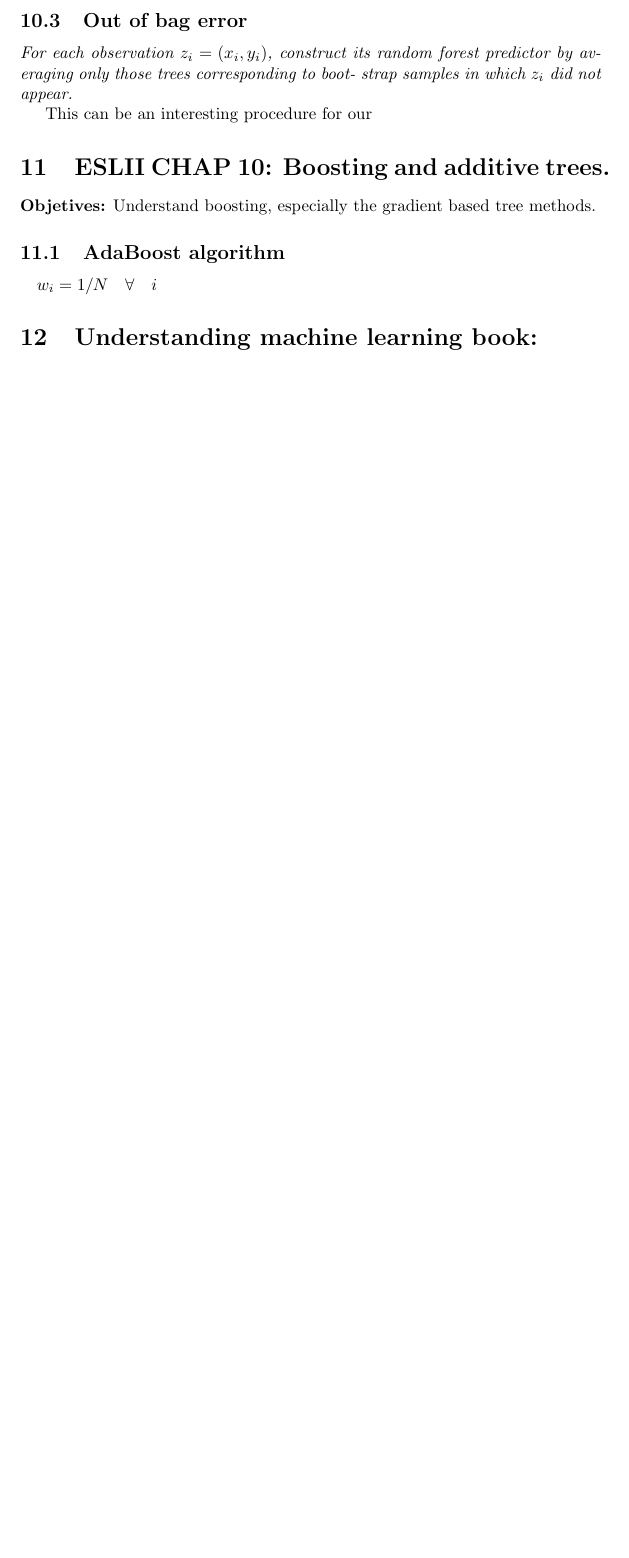
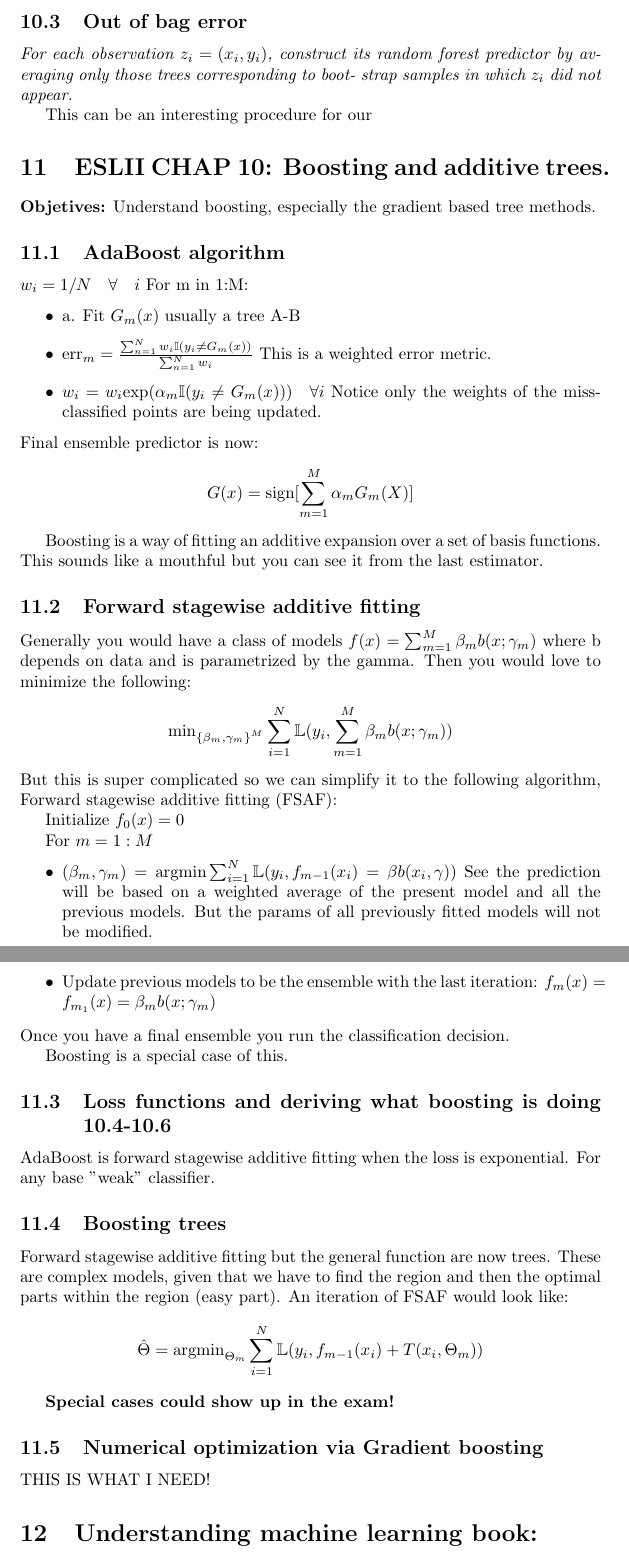
Before and after one commit to gtobias-larrauri/ml-notes, a LaTeX document (eslii_chap10_boosting_notes.tex): part of page 7 of 7 before the commit and two parts of pages 7 and 8 of 8 after it, the two joined at a grey line, cut so that both start at the same text, the shorter picture padded with empty space. Compiled offline with pdfLaTeX; a LaTeX package or settings file that is missing is left out.

Commit message:
feat: a bit more on boosting

```diff
--- a/eslii_chap10_boosting_notes.tex
+++ b/eslii_chap10_boosting_notes.tex
@@ -1,6 +1,8 @@
 \documentclass{article}
 
 \usepackage{amsmath}
+\usepackage{amssymb}
+
 \usepackage{graphicx} % Required for inserting images
 \usepackage{algpseudocodex}
 % \usepackage[preprint]{neurips_2024}
@@ -231,11 +233,54 @@ This can be an interesting procedure for our
 \textbf{Objetives:} Understand boosting, especially the gradient based tree methods.
 
 \subsection{AdaBoost algorithm}
+$w_i = 1/N \quad \forall \quad i$
+For m in 1:M:
+\begin{itemize}
+    \item a. Fit $G_m(x)$ usually a tree A-B
+    \item $\text{err}_m = \frac{\sum_{n = 1}^{N} w_i \mathbb{I}(y_i \neq G_m(x))}{\sum_{n = 1}^{N} w_i}$
+    This is a weighted error metric.
+    \item $w_i = w_i \text{exp}(\alpha_m \mathbb{I}(y_i \neq G_m(x))) \quad \forall i$ Notice only the weights of the missclassified points are
+    being updated.
 
-\begin{algorithmic}
-    \State $w_i = 1/N \quad \forall \quad i$
+    % \item $\alpha_m = log((1-textrm{err}_m)/\text{err}_m)$
+\end{itemize}
+Final ensemble predictor is now: $$G(x) = \text{sign}[\sum_{m = 1}^{M} \alpha_m G_m (X)]$$
 
-\end{algorithmic}
+Boosting is a way of fitting an additive expansion over a set of basis functions. This sounds like a mouthful but you can see it from the last estimator.
+
+\subsection{Forward stagewise additive fitting}
+Generally you would have a class of models $f(x) = \sum_{m = 1}^{M} \beta_m b(x;\gamma_m)$ where b depends on data and is parametrized by the gamma.
+Then you would love to minimize the following:
+$$\text{min}_{\left\{\beta_m, \gamma_m\right\}^M } \sum_{i = 1}^{N} \mathbb{L} (y_i, \sum_{m = 1}^{M} \beta_m b(x;\gamma_m))  $$
+But this is super complicated so we can simplify it to the following algorithm, Forward stagewise additive fitting (FSAF):
+
+Initialize $f_0(x) = 0$
+
+For $m = 1:M$
+\begin{itemize}
+    \item $(\beta_m,\gamma_m) = \text{argmin}\sum_{i = 1}^{N}  \mathbb{L}(y_i, f_{m-1}(x_i) = \beta b(x_i,\gamma)) $ See the prediction will be based on a
+    weighted average of the present model and all the previous models. But the params of all previously fitted models will not be modified.
+    \item Update previous models to be the ensemble with the last iteration: $f_m(x) = f_{m_1}(x) = \beta_m b(x;\gamma_m)$
+\end{itemize}
+Once you have a final ensemble you run the classification decision.
+
+
+Boosting is a special case of this.
+
+\subsection{Loss functions and deriving what boosting is doing 10.4-10.6}
+
+AdaBoost is forward stagewise additive fitting when the loss is exponential. For any base "weak" classifier.
+
+\subsection{Boosting trees}
+Forward stagewise additive fitting but the general function are now trees. These are complex models, given that we have to find the region and
+then the optimal parts within the region (easy part).
+An iteration of FSAF would look like: $$\hat{\Theta} = \text{argmin}_{\Theta_m} \sum_{i=1}^{N}\mathbb{L} (y_i,f_{m-1}(x_i) + T(x_i, \Theta_m))$$
+
+
+\textbf{Special cases could show up in the exam!}
+
+\subsection{Numerical optimization via Gradient boosting}
+THIS IS WHAT I NEED!
 
 
 
```
Also changed, not shown: eslii_chap10_boosting_notes.pdf.
